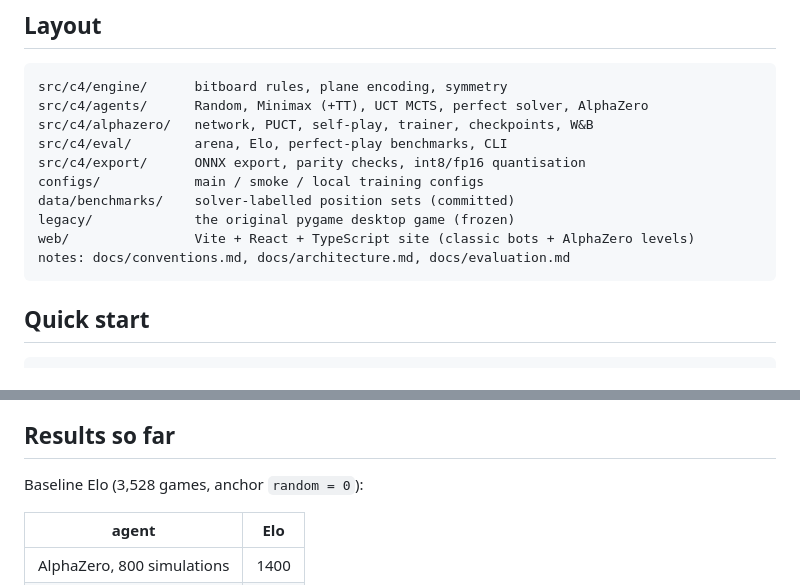
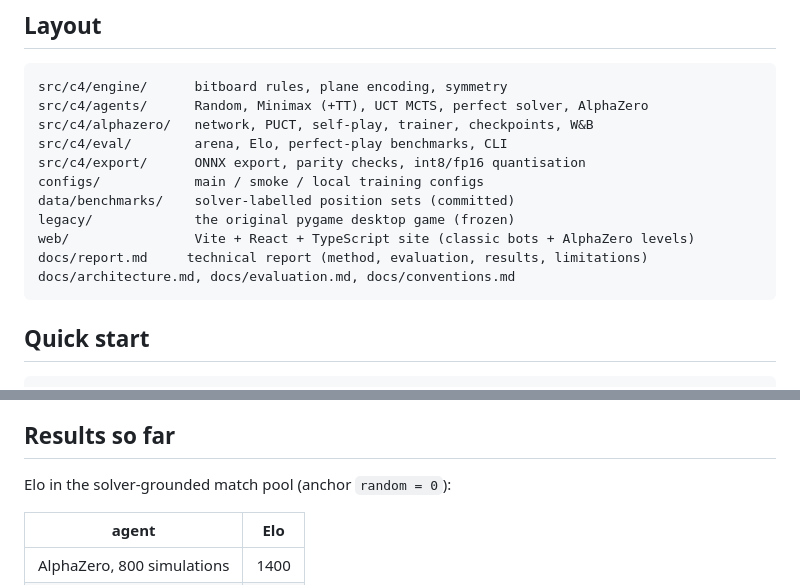
Before and after one commit to Swarsin/Connect-4-Game, a Markdown page: README.md, 2 parts joined by grey strips. Rendered like a GitHub page.

````diff
--- a/README.md
+++ b/README.md
@@ -64,7 +67,8 @@ configs/            main / smoke / local training configs
 data/benchmarks/    solver-labelled position sets (committed)
 legacy/             the original pygame desktop game (frozen)
 web/                Vite + React + TypeScript site (classic bots + AlphaZero levels)
-notes: docs/conventions.md, docs/architecture.md, docs/evaluation.md
+docs/report.md     technical report (method, evaluation, results, limitations)
+docs/architecture.md, docs/evaluation.md, docs/conventions.md
 ```
 
 ## Quick start
@@ -93,7 +97,7 @@ secret); it resumes from the latest W&B checkpoint artifact between sessions.
 
 ## Results so far
 
-Baseline Elo (3,528 games, anchor `random = 0`):
+Elo in the solver-grounded match pool (anchor `random = 0`):
 
 | agent | Elo |
 |---|---|
````
Also changed, not shown: other parts of README.md (+11 -6 lines), docs/evaluation.md (+2 -0 lines), docs/report.md (added, +425 -0 lines), results/README.md (+4 -4 lines), docs/figures/report-elo.png (added), docs/figures/report-export.png (added), docs/figures/report-stages.png (added), docs/figures/report-training.png (added), 9 other files.
